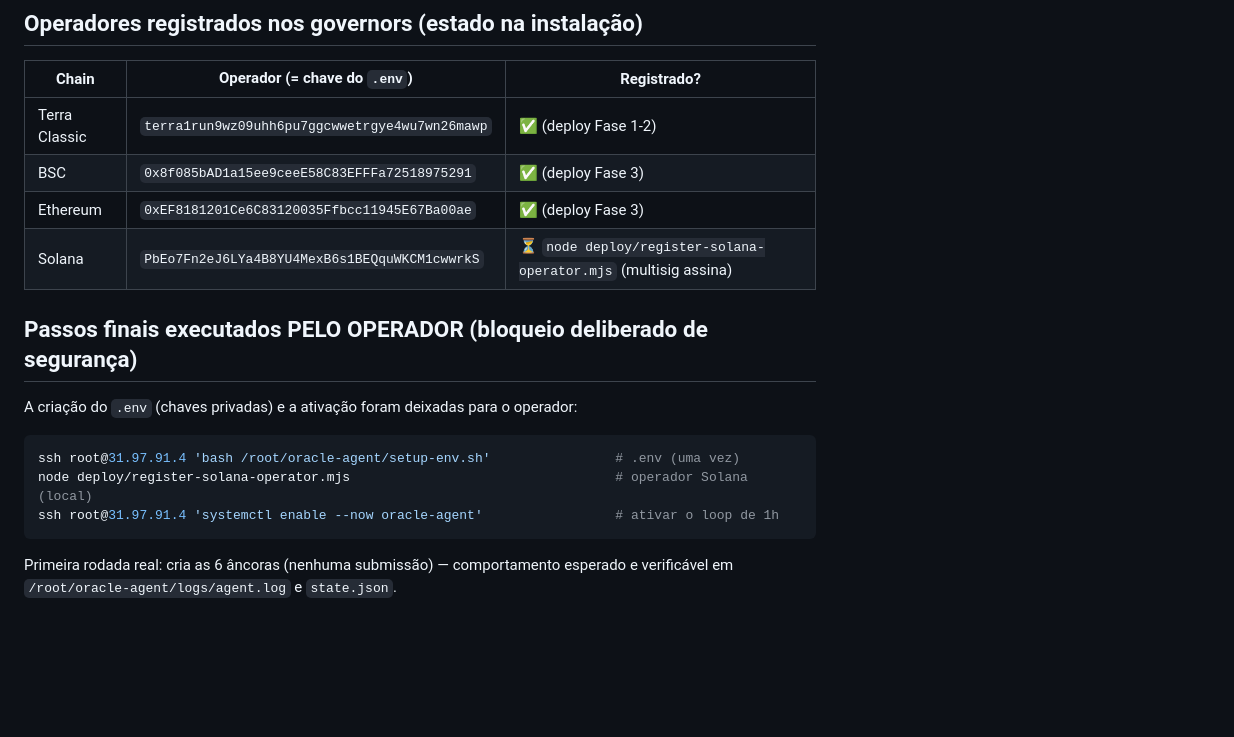
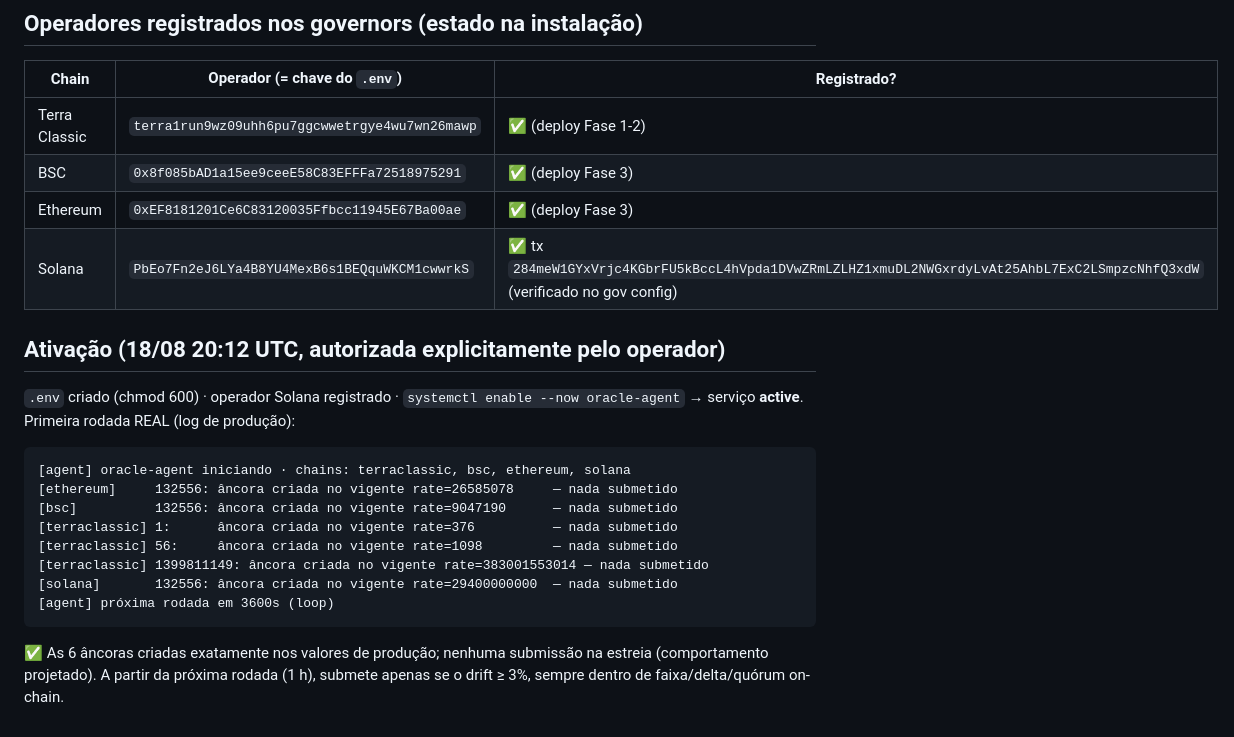
Before and after one commit to terra-classic-hyperlane/proof-of-delivery, a Markdown page: docs/RELATORIO-INSTALACAO-ORACLE-AGENT.md, the part around the change. GitHub-like rendering; blank space fills up the shorter version.

Commit message:
relatório: oracle-agent ATIVO em produção — 6 âncoras criadas, operador Solana registrado (tx 284meW1G…)
Co-Authored-By: Claude Fable 5 <noreply@anthropic.com>

````diff
--- a/docs/RELATORIO-INSTALACAO-ORACLE-AGENT.md
+++ b/docs/RELATORIO-INSTALACAO-ORACLE-AGENT.md
@@ -48,17 +48,24 @@
 | Terra Classic | `terra1run9wz09uhh6pu7ggcwwetrgye4wu7wn26mawp` | ✅ (deploy Fase 1-2) |
 | BSC | `0x8f085bAD1a15ee9ceeE58C83EFFFa72518975291` | ✅ (deploy Fase 3) |
 | Ethereum | `0xEF8181201Ce6C83120035Ffbcc11945E67Ba00ae` | ✅ (deploy Fase 3) |
-| Solana | `PbEo7Fn2eJ6LYa4B8YU4MexB6s1BEQquWKCM1cwwrkS` | ⏳ `node deploy/register-solana-operator.mjs` (multisig assina) |
+| Solana | `PbEo7Fn2eJ6LYa4B8YU4MexB6s1BEQquWKCM1cwwrkS` | ✅ tx `284meW1GYxVrjc4KGbrFU5kBccL4hVpda1DVwZRmLZLHZ1xmuDL2NWGxrdyLvAt25AhbL7ExC2LSmpzcNhfQ3xdW` (verificado no gov config) |
 
-## Passos finais executados PELO OPERADOR (bloqueio deliberado de segurança)
+## Ativação (18/08 20:12 UTC, autorizada explicitamente pelo operador)
 
-A criação do `.env` (chaves privadas) e a ativação foram deixadas para o operador:
+`.env` criado (chmod 600) · operador Solana registrado · `systemctl enable --now
+oracle-agent` → serviço **active**. Primeira rodada REAL (log de produção):
 
-```bash
-ssh root@31.97.91.4 'bash /root/oracle-agent/setup-env.sh'                # .env (uma vez)
-node deploy/register-solana-operator.mjs                                  # operador Solana (local)
-ssh root@31.97.91.4 'systemctl enable --now oracle-agent'                 # ativar o loop de 1h
+```
+[agent] oracle-agent iniciando · chains: terraclassic, bsc, ethereum, solana
+[ethereum]     132556: âncora criada no vigente rate=26585078     — nada submetido
+[bsc]          132556: âncora criada no vigente rate=9047190      — nada submetido
+[terraclassic] 1:      âncora criada no vigente rate=376          — nada submetido
+[terraclassic] 56:     âncora criada no vigente rate=1098         — nada submetido
+[terraclassic] 1399811149: âncora criada no vigente rate=383001553014 — nada submetido
+[solana]       132556: âncora criada no vigente rate=29400000000  — nada submetido
+[agent] próxima rodada em 3600s (loop)
 ```
 
-Primeira rodada real: cria as 6 âncoras (nenhuma submissão) — comportamento
-esperado e verificável em `/root/oracle-agent/logs/agent.log` e `state.json`.
+✅ As 6 âncoras criadas exatamente nos valores de produção; nenhuma submissão na
+estreia (comportamento projetado). A partir da próxima rodada (1 h), submete
+apenas se o drift ≥ 3%, sempre dentro de faixa/delta/quórum on-chain.
````
